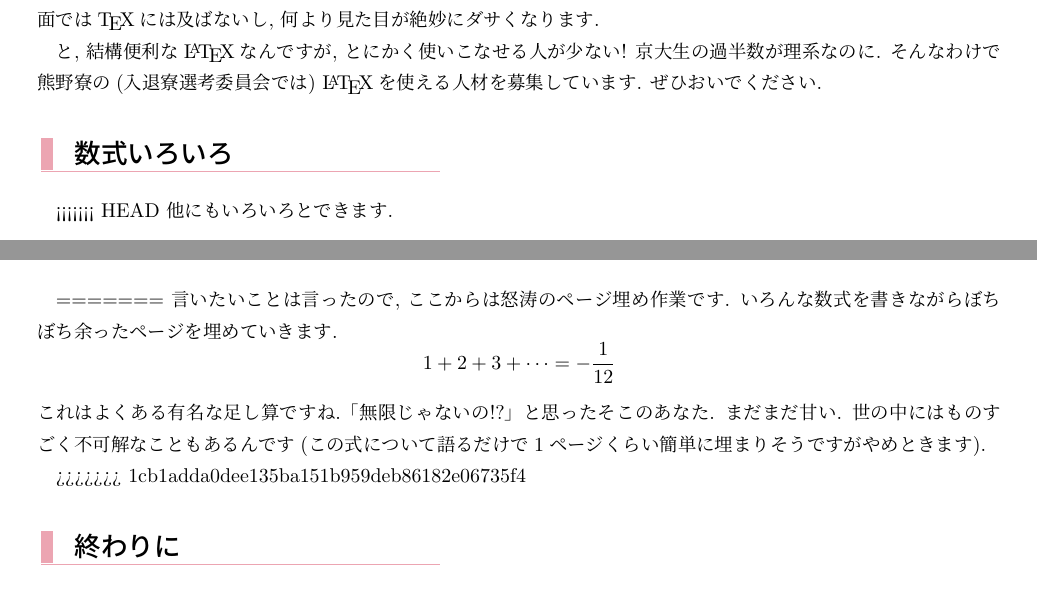
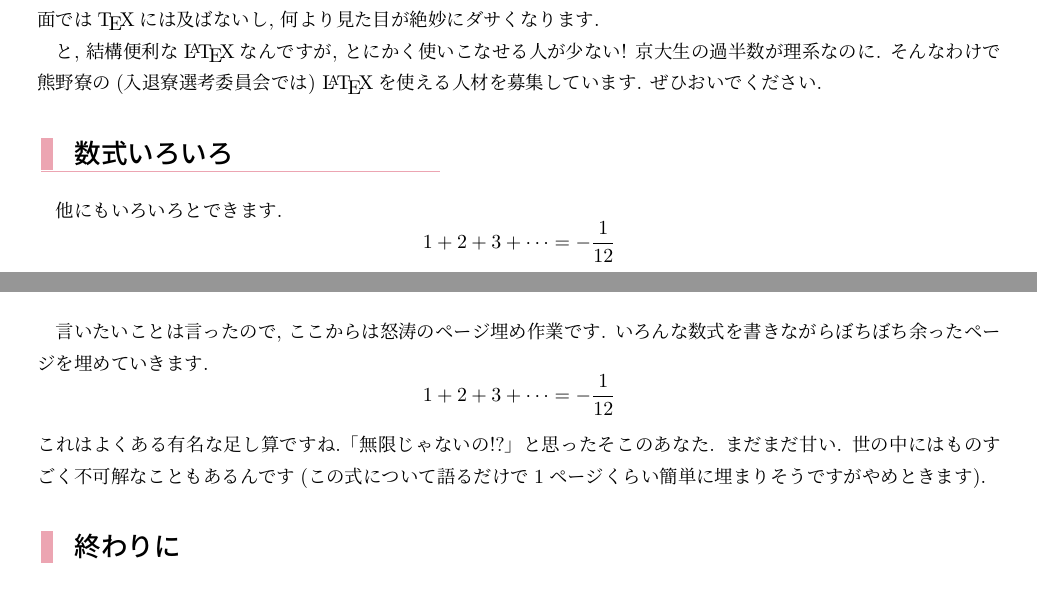
Before and after one commit to genya0407/kumano_pamphlet2019, a LaTeX book (pamphlet2019.tex): two parts of pages 34 and 35 of 55, joined at a grey line, cut so that both start at the same text. Compiled offline with pLaTeX and dvipdfmx.

Commit message:
Updates from Overleaf

```diff
--- a/pamphlet2019.tex
+++ b/pamphlet2019.tex
@@ -1474,7 +1474,6 @@
 		と, 結構便利な\LaTeX なんですが, とにかく使いこなせる人が少ない! 京大生の過半数が理系なのに. そんなわけで熊野寮の(入退寮選考委員会では) \LaTeX を使える人材を募集しています. ぜひおいでください.
 
 		\subsection{数式いろいろ}
-<<<<<<< HEAD
 		他にもいろいろとできます.
 		\[
       	1+2+3+\dots = - \frac{1}{12}
@@ -1484,16 +1483,12 @@
 		\braket{}
 		\]
 
-
-
-=======
 		言いたいことは言ったので, ここからは怒涛のページ埋め作業です. いろんな数式を書きながらぼちぼち余ったページを埋めていきます.
 		\[
       	1+2+3+\dots = - \frac{1}{12}
       	\]
 		これはよくある有名な足し算ですね.「無限じゃないの!?」と思ったそこのあなた. まだまだ甘い. 世の中にはものすごく不可解なこともあるんです(この式について語るだけで1ページくらい簡単に埋まりそうですがやめときます).
 
->>>>>>> 1cb1adda0dee135ba151b959deb86182e06735f4
 		\subsection{終わりに}
 		せっかくパンフに何か書くならもう少し面白い話にすればよかったかなと反省しています.
 
```
